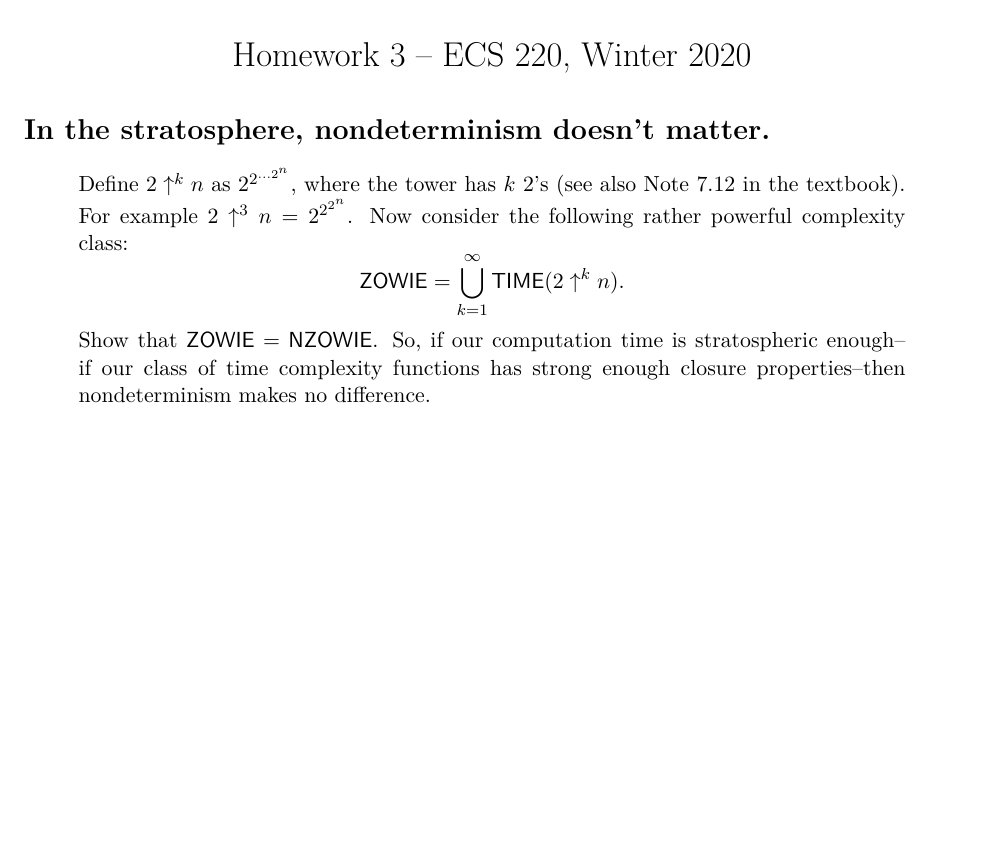
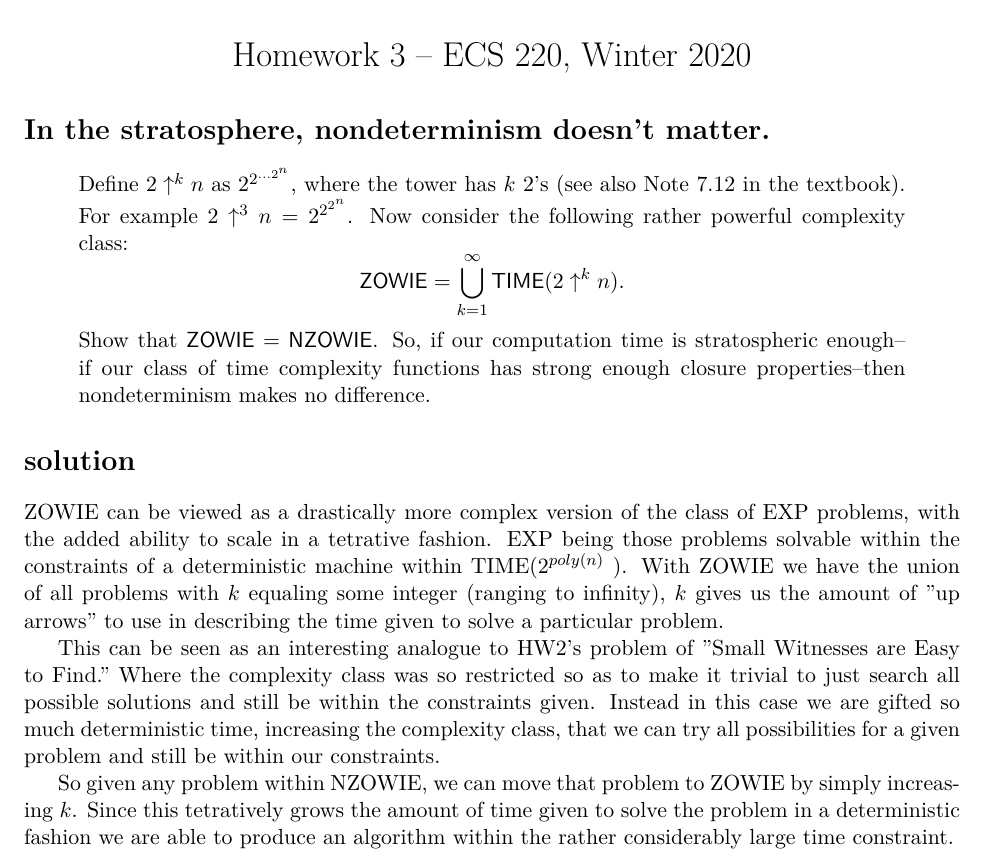
Before and after one commit to DataCorrupted/ECS220-theory-of-computation, a LaTeX problem sheet (hw3/4.tex): part of the page, cut so that both start at the same text, the shorter picture padded with empty space. Compiled offline with XeLaTeX.

Commit message:
Update 4.tex
Added my spiel. Could probably use some light editing. Let me know what you think.

```diff
--- a/hw3/4.tex
+++ b/hw3/4.tex
@@ -16,4 +16,17 @@
     Show that $\mathsf{ZOWIE} = \mathsf{NZOWIE}$.
     So, if our computation time is stratospheric enough--if our class of time complexity functions has strong enough closure properties--then nondeterminism makes no difference.
     \end{quote}
+
+\section*{solution}
+
+
+
+ZOWIE can be viewed as a drastically more complex version of the class of EXP problems, with the added ability to scale in a tetrative fashion. EXP being those problems solvable within the constraints of a deterministic machine within TIME($2^{poly(n)}$ ). With ZOWIE we have the union of all problems with $k$ equaling some integer (ranging to infinity), $k$ gives us the amount of "up arrows" to use in describing the time given to solve a particular problem.
+
+This can be seen as an interesting analogue to HW2's problem of "Small Witnesses are Easy to Find." Where the complexity class was so restricted so as to make it trivial to just search all possible solutions and still be within the constraints given. Instead in this case we are gifted so much deterministic time, increasing the complexity class, that we can try all possibilities for a given problem and still be within our constraints.
+
+So given any problem within NZOWIE, we can move that problem to ZOWIE by simply increasing $k$. Since this tetratively grows the amount of time given to solve the problem in a deterministic fashion we are able to produce an algorithm within the rather considerably large time constraint.
+
+
+
 \end{document}
```
